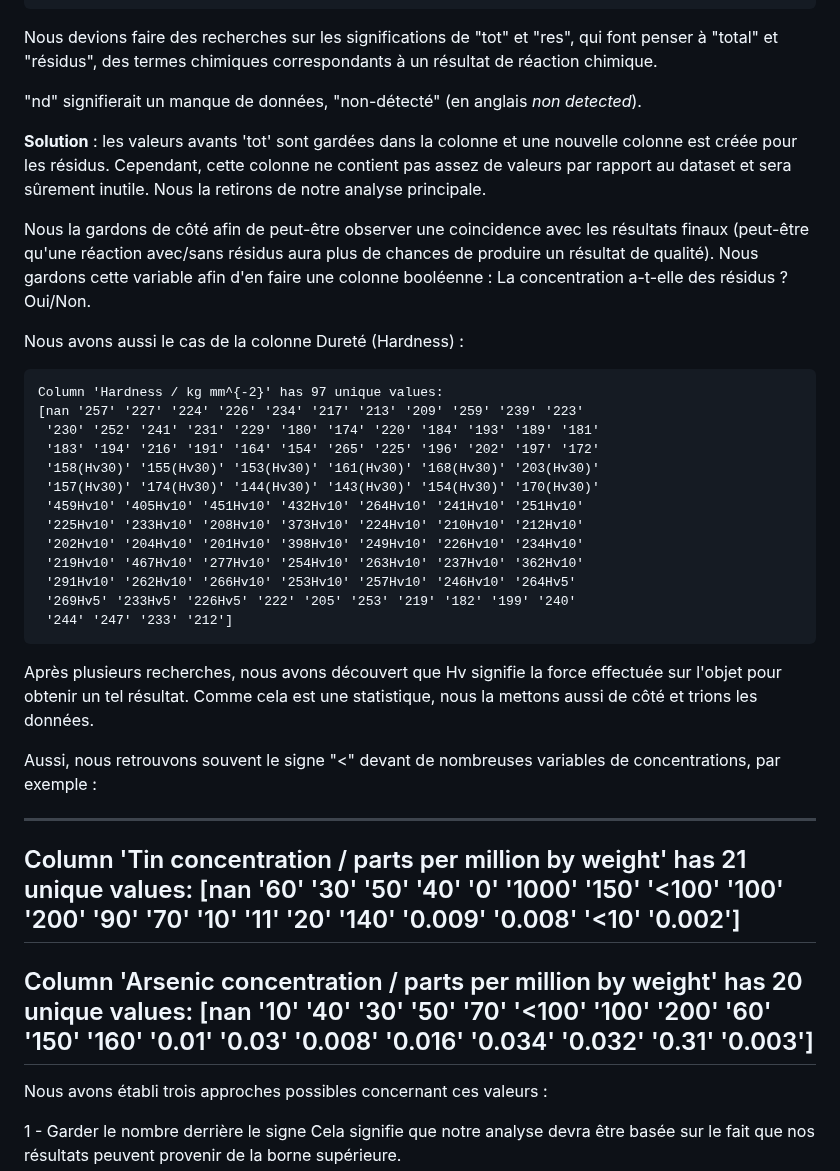
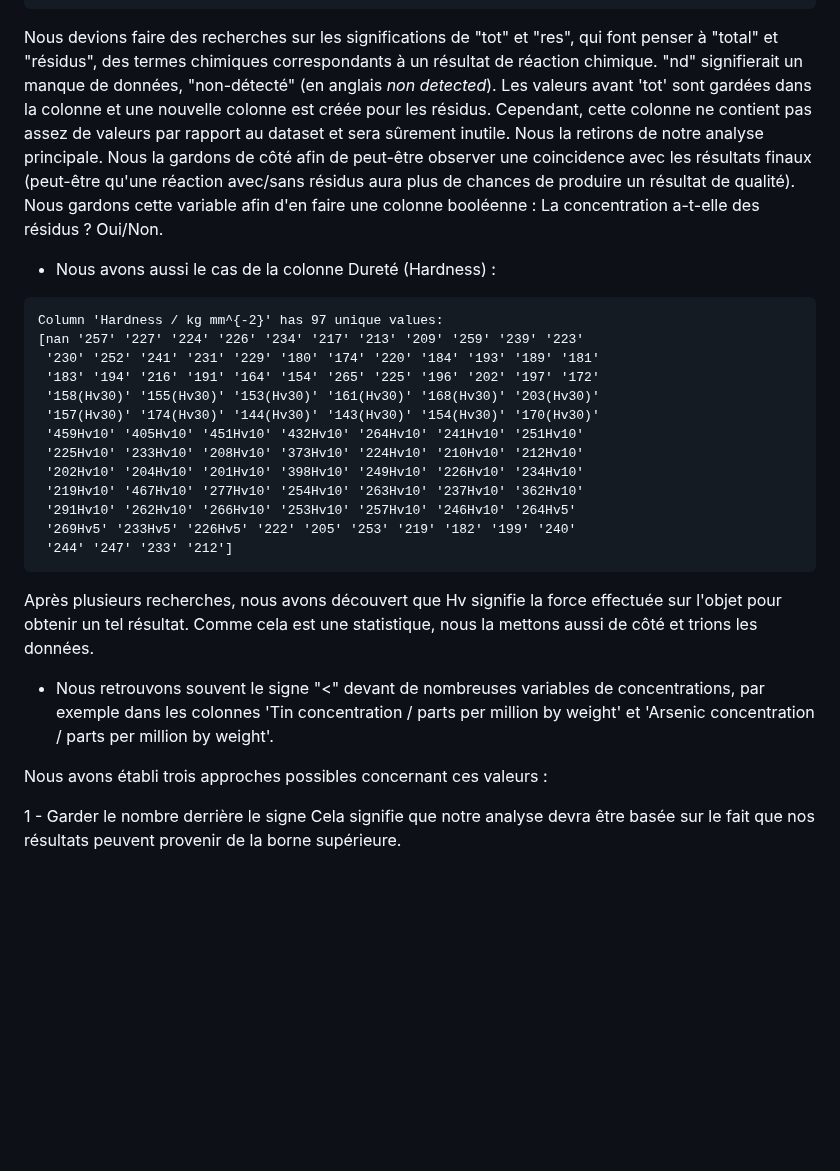
Before and after one commit to louisgthier/welding-quality-prediction, a Markdown page: README.md, the part around one of its changes. Drawn GitHub-style; blank space fills up the shorter version.

````diff
--- a/README.md
+++ b/README.md
@@ -131,17 +130,11 @@ Column 'Nitrogen concentration / parts per million by weight' has 162 unique val
  '416' '398' '394']
 ```
 
-Nous devions faire des recherches sur les significations de "tot" et "res", qui font penser à "total" et "résidus", des termes chimiques correspondants à un résultat de réaction chimique.
-
-"nd" signifierait un manque de données, "non-détecté" (en anglais *non detected*).
-
-**Solution** : les valeurs avants 'tot' sont gardées dans la colonne et une nouvelle colonne est créée pour les résidus. Cependant, cette colonne ne contient pas assez de valeurs par rapport au dataset et sera sûrement inutile. Nous la retirons de notre analyse principale.
-
-Nous la gardons de côté afin de peut-être observer une coincidence avec les résultats finaux (peut-être qu'une réaction avec/sans résidus aura plus de chances de produire un résultat de qualité). Nous gardons cette variable afin d'en faire une colonne booléenne : La concentration a-t-elle des résidus ? Oui/Non.
+Nous devions faire des recherches sur les significations de "tot" et "res", qui font penser à "total" et "résidus", des termes chimiques correspondants à un résultat de réaction chimique. "nd" signifierait un manque de données, "non-détecté" (en anglais *non detected*). Les valeurs avant 'tot' sont gardées dans la colonne et une nouvelle colonne est créée pour les résidus. Cependant, cette colonne ne contient pas assez de valeurs par rapport au dataset et sera sûrement inutile. Nous la retirons de notre analyse principale. Nous la gardons de côté afin de peut-être observer une coincidence avec les résultats finaux (peut-être qu'une réaction avec/sans résidus aura plus de chances de produire un résultat de qualité). Nous gardons cette variable afin d'en faire une colonne booléenne : La concentration a-t-elle des résidus ? Oui/Non.
 
 
 
-Nous avons aussi le cas de la colonne Dureté (Hardness) :
+* Nous avons aussi le cas de la colonne Dureté (Hardness) :
 
 ```
 Column 'Hardness / kg mm^{-2}' has 97 unique values:
@@ -159,21 +152,10 @@ Column 'Hardness / kg mm^{-2}' has 97 unique values:
  '244' '247' '233' '212']
  ```
 
-
 Après plusieurs recherches, nous avons découvert que Hv signifie la force effectuée sur l'objet pour obtenir un tel résultat. Comme cela est une statistique, nous la mettons aussi de côté et trions les données.
 
 
-Aussi, nous retrouvons souvent le signe "<" devant de nombreuses variables de concentrations, par exemple :
-
-----------------------------------------
-Column 'Tin concentration / parts per million by weight' has 21 unique values:
-[nan '60' '30' '50' '40' '0' '1000' '150' '<100' '100' '200' '90' '70'
- '10' '11' '20' '140' '0.009' '0.008' '<10' '0.002']
-----------------------------------------
-Column 'Arsenic concentration / parts per million by weight' has 20 unique values:
-[nan '10' '40' '30' '50' '70' '<100' '100' '200' '60' '150' '160' '0.01'
- '0.03' '0.008' '0.016' '0.034' '0.032' '0.31' '0.003']
-----------------------------------------
+* Nous retrouvons souvent le signe "<" devant de nombreuses variables de concentrations, par exemple dans les colonnes 'Tin concentration / parts per million by weight' et 'Arsenic concentration / parts per million by weight'.
 
 Nous avons établi trois approches possibles concernant ces valeurs :
 
````
Also changed, not shown: other parts of README.md (+9 -10 lines).
